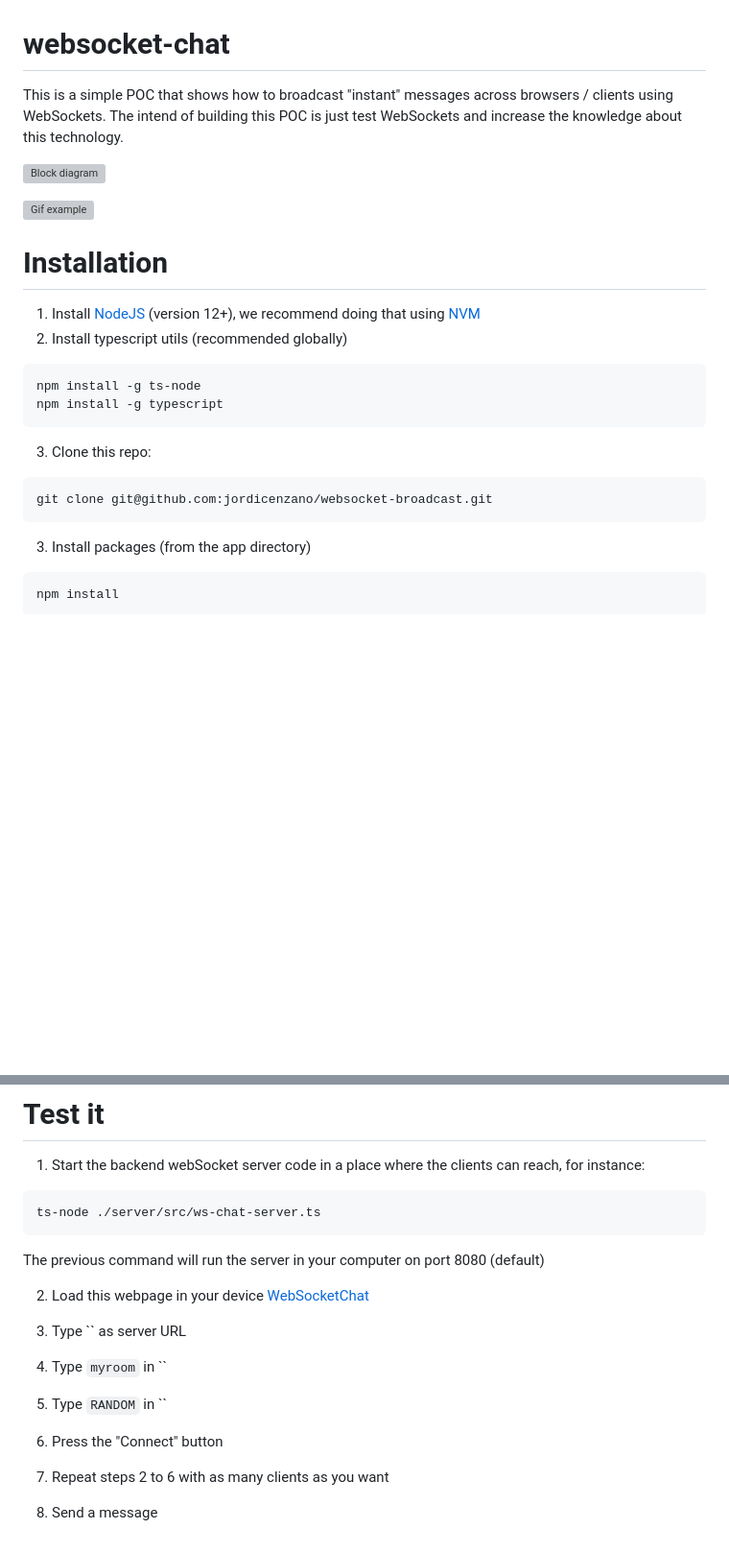
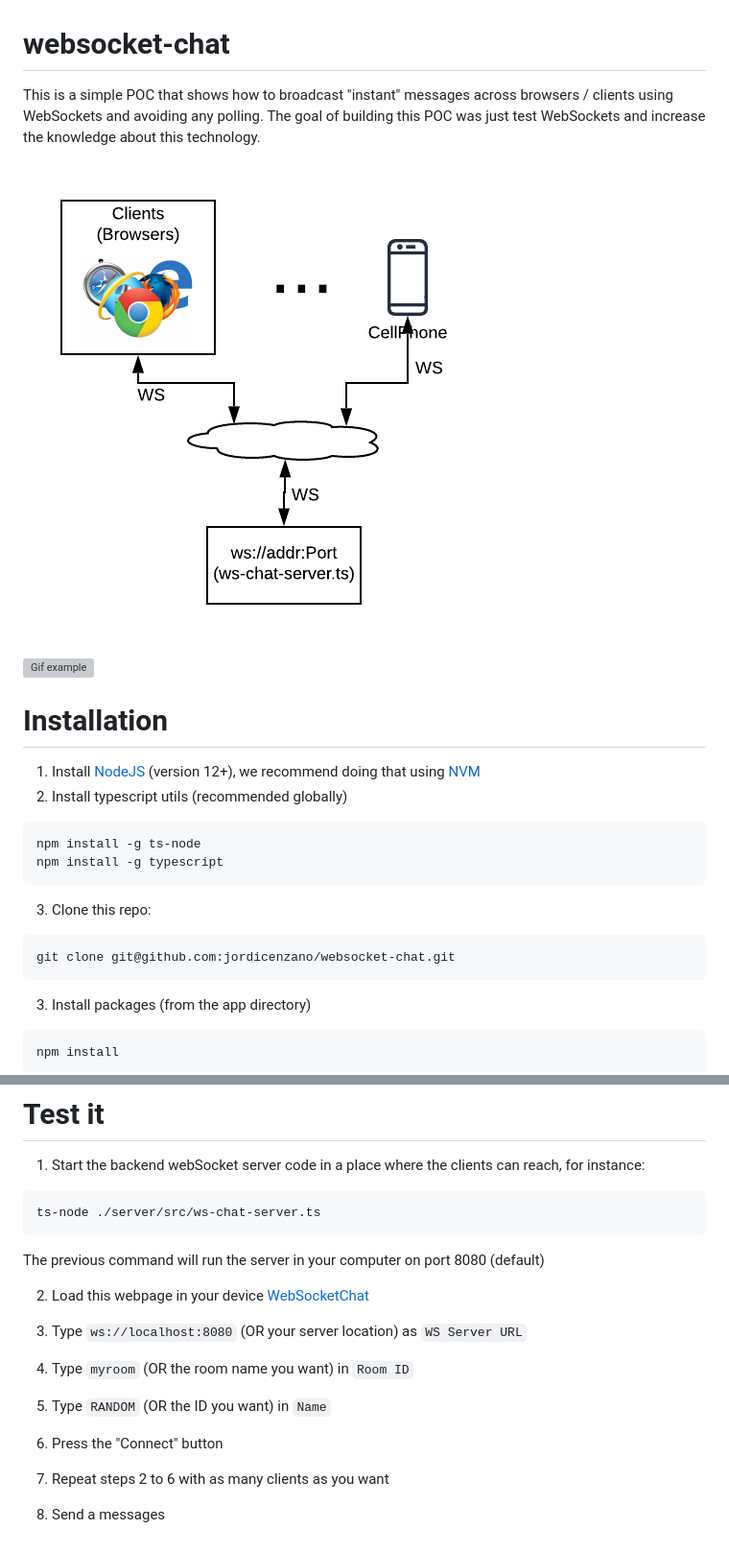
Before and after one commit to jordicenzano/websocket-chat, a Markdown page: README.md, 2 parts joined by grey strips. Shown: that part at 96% size. Drawn GitHub-style; pictures changed too: docs/pics/block-diagram-websockets.png (added); blank space fills up the shorter version; grey boxes are pictures that could not be loaded.

Commit message:
Better readme and demo

````diff
--- a/README.md
+++ b/README.md
@@ -1,6 +1,6 @@
 # websocket-chat
-This is a simple POC that shows how to broadcast "instant" messages across browsers / clients using WebSockets.
-The intend of building this POC is just test WebSockets and increase the knowledge about this technology.
+This is a simple POC that shows how to broadcast "instant" messages across browsers / clients using WebSockets and avoiding any polling.
+The goal of building this POC was just test WebSockets and increase the knowledge about this technology.
 
-![Block diagram](./pics/block-diagram-websockets.png)
+![Block diagram](./docs/pics/block-diagram-websockets.png)
 
@@ -15,7 +15,7 @@ npm install -g typescript
 ```
 3. Clone this repo:
 ```
-git clone git@github.com:jordicenzano/websocket-broadcast.git
+git clone git@github.com:jordicenzano/websocket-chat.git
 ```
 3. Install packages (from the app directory)
 ```
@@ -33,7 +33,7 @@ The previous command will run the server in your computer on port 8080 (default)
 
-3. Type `` as server URL
-4. Type `myroom` in ``
-5. Type  `RANDOM` in ``
+3. Type `ws://localhost:8080` (OR your server location) as `WS Server URL`
+4. Type `myroom` (OR the room name you want) in `Room ID`
+5. Type  `RANDOM` (OR the ID you want) in `Name`
 6. Press the "Connect" button
 7. Repeat steps 2 to 6 with as many clients as you want
-8. Send a message
+8. Send a messages
````
Also changed, not shown: other parts of README.md (+2 -2 lines), 2 other files.
